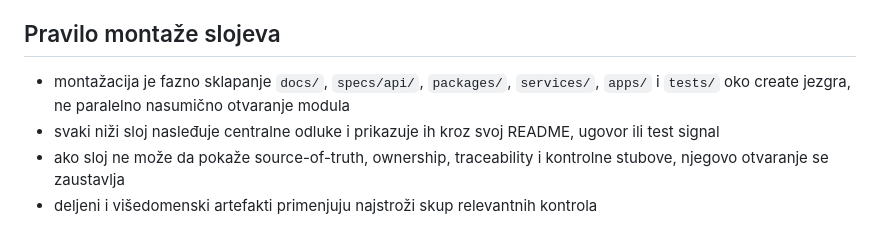
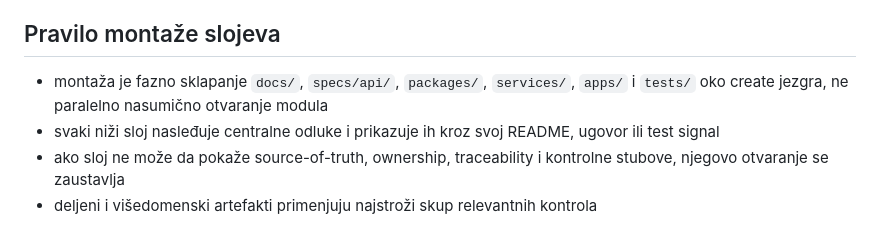
Before and after one commit to spaja86/SVETSKA-ORGANIZACIJA, a Markdown page: docs/06-developer/program-equivalent-assembly-model.md, the part around the change. Rendered like a GitHub page.

```diff
--- a/docs/06-developer/program-equivalent-assembly-model.md
+++ b/docs/06-developer/program-equivalent-assembly-model.md
@@ -24,7 +24,7 @@ Ovaj dokument formalizuje kako se postojeći developer/create governance okvir s
 
 ## Pravilo montaže slojeva
 
-- montažacija je fazno sklapanje `docs/`, `specs/api/`, `packages/`, `services/`, `apps/` i `tests/` oko create jezgra, ne paralelno nasumično otvaranje modula
+- montaža je fazno sklapanje `docs/`, `specs/api/`, `packages/`, `services/`, `apps/` i `tests/` oko create jezgra, ne paralelno nasumično otvaranje modula
 - svaki niži sloj nasleđuje centralne odluke i prikazuje ih kroz svoj README, ugovor ili test signal
 - ako sloj ne može da pokaže source-of-truth, ownership, traceability i kontrolne stubove, njegovo otvaranje se zaustavlja
 - deljeni i višedomenski artefakti primenjuju najstroži skup relevantnih kontrola
```
Also changed, not shown: README.md (+1 -1 lines).
